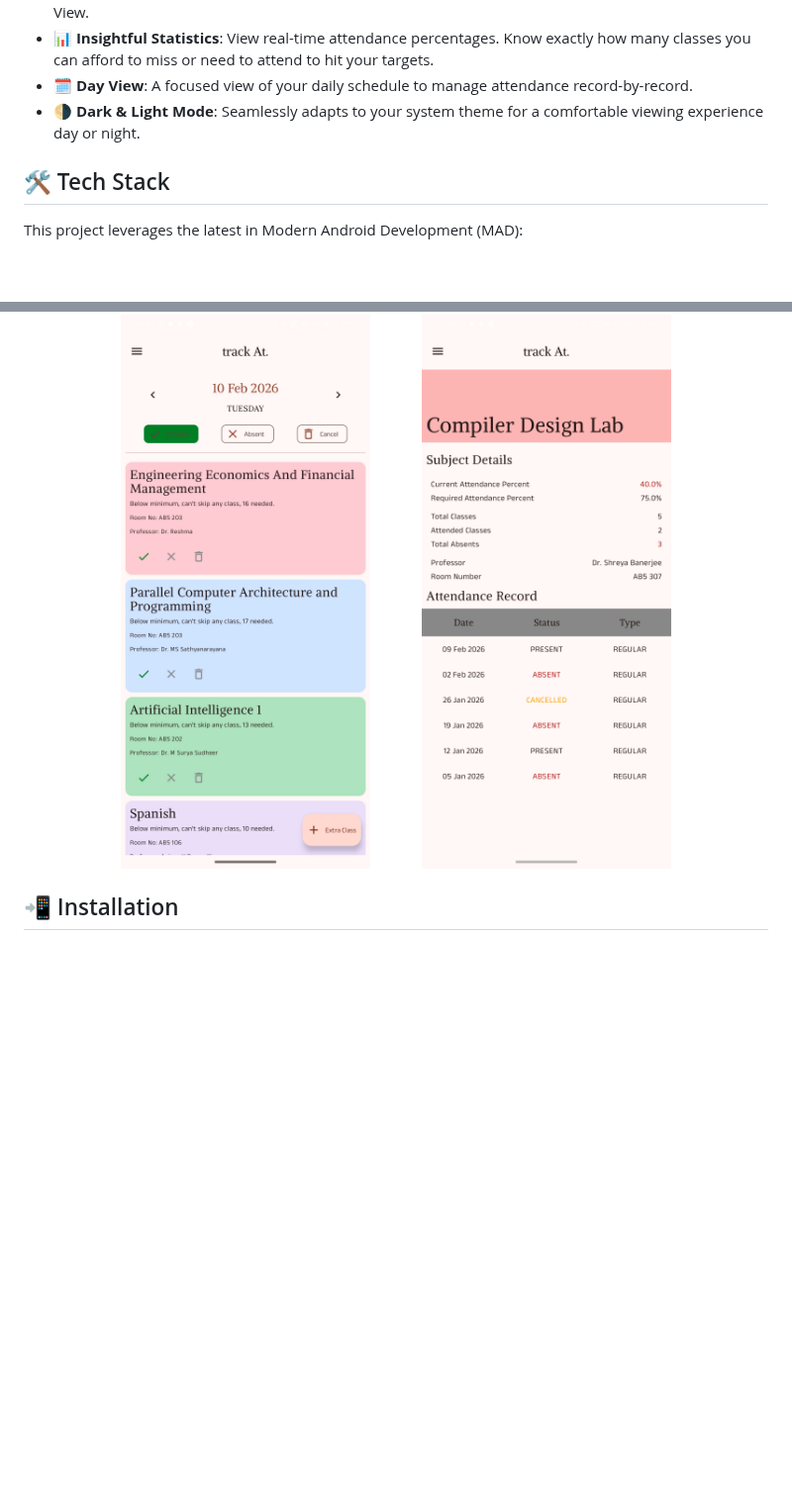
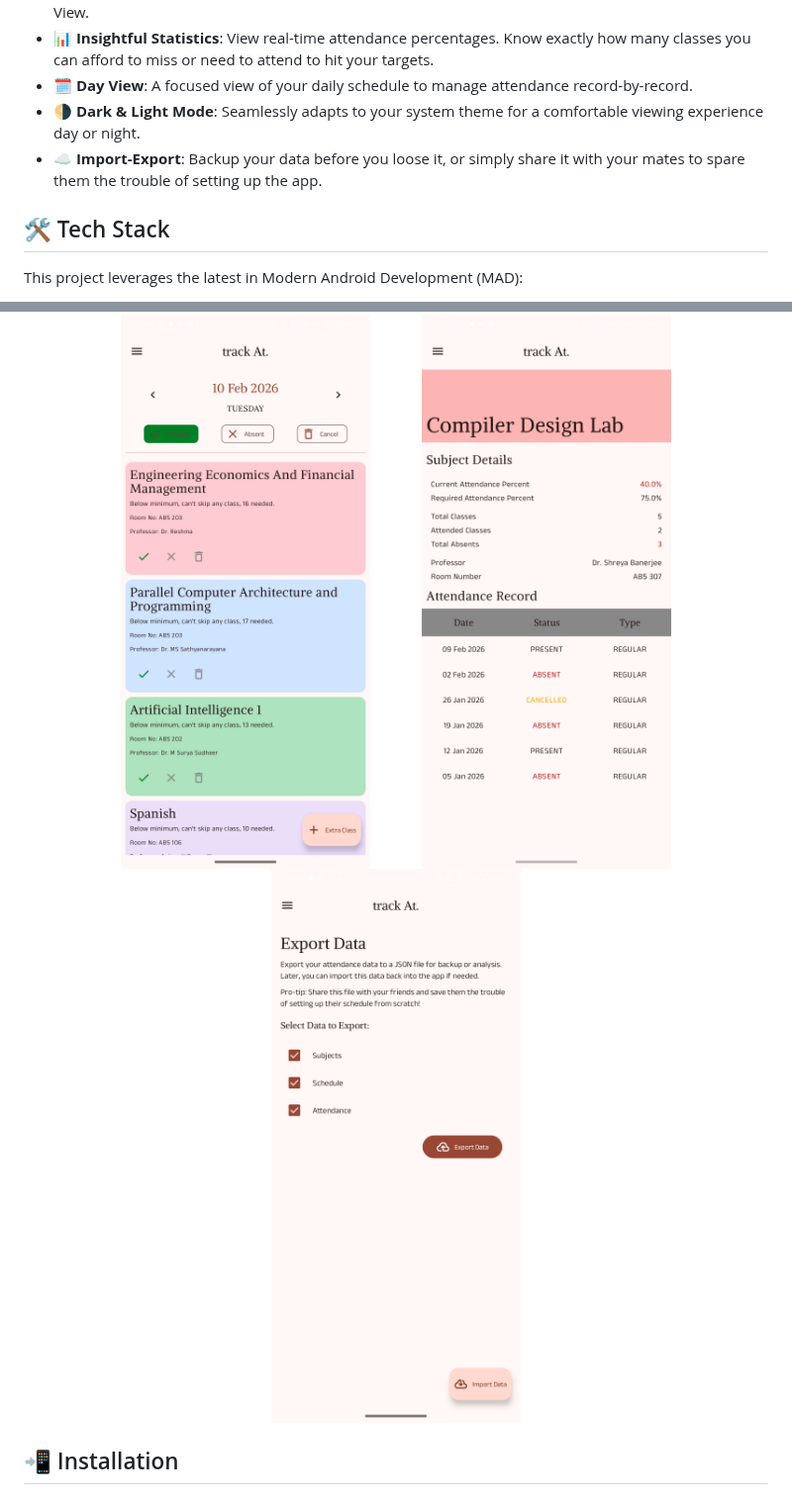
Before and after one commit to Jaguar000212/track-At., a Markdown page: README.md, 2 parts joined by grey strips. Shown at 99% size. Drawn GitHub-style; pictures changed too: screenshots/iExport.jpg (added); blank space fills up the shorter version.

Commit message:
Update README with Import-Export feature and screenshot
- Add "Import-Export" to the features list in `README.md`.
- Include a new screenshot `iExport.jpg` in the project overview and add the corresponding image file to the `screenshots` directory.

```diff
--- a/README.md
+++ b/README.md
@@ -17,6 +17,9 @@ a sleek UI with robust functionality to keep you on top of your schedule. 🚀
 - **🗓️ Day View**: A focused view of your daily schedule to manage attendance record-by-record.
 - **🌗 Dark & Light Mode**: Seamlessly adapts to your system theme for a comfortable viewing
   experience day or night.
+- **☁️ Import-Export**: Backup your data before you loose it, or simply share it with your mates to spare them the trouble of setting up the app.
+
+
 
 ## 🛠️ Tech Stack
 
@@ -38,6 +41,7 @@ This project leverages the latest in Modern Android Development (MAD):
   <img src="screenshots/schedule.jpg" width="40%" alt="Schedule View" />
   <img src="screenshots/day-view.jpg" width="40%" alt="Statistics" />
   <img src="screenshots/subject.jpg" width="40%" alt="Statistics" />
+  <img src="screenshots/iExport.jpg" width="40%" alt="Import-Export Screen" />
 </p>
 
 ## 📲 Installation
```
